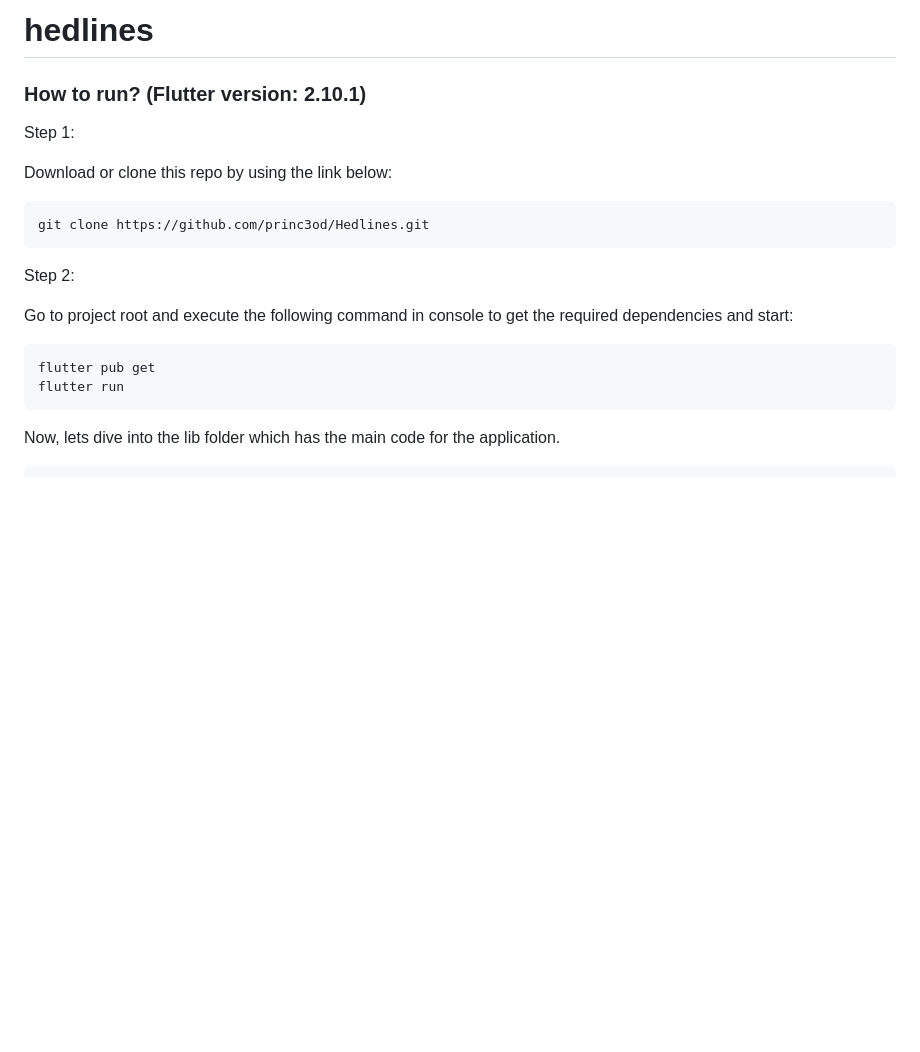
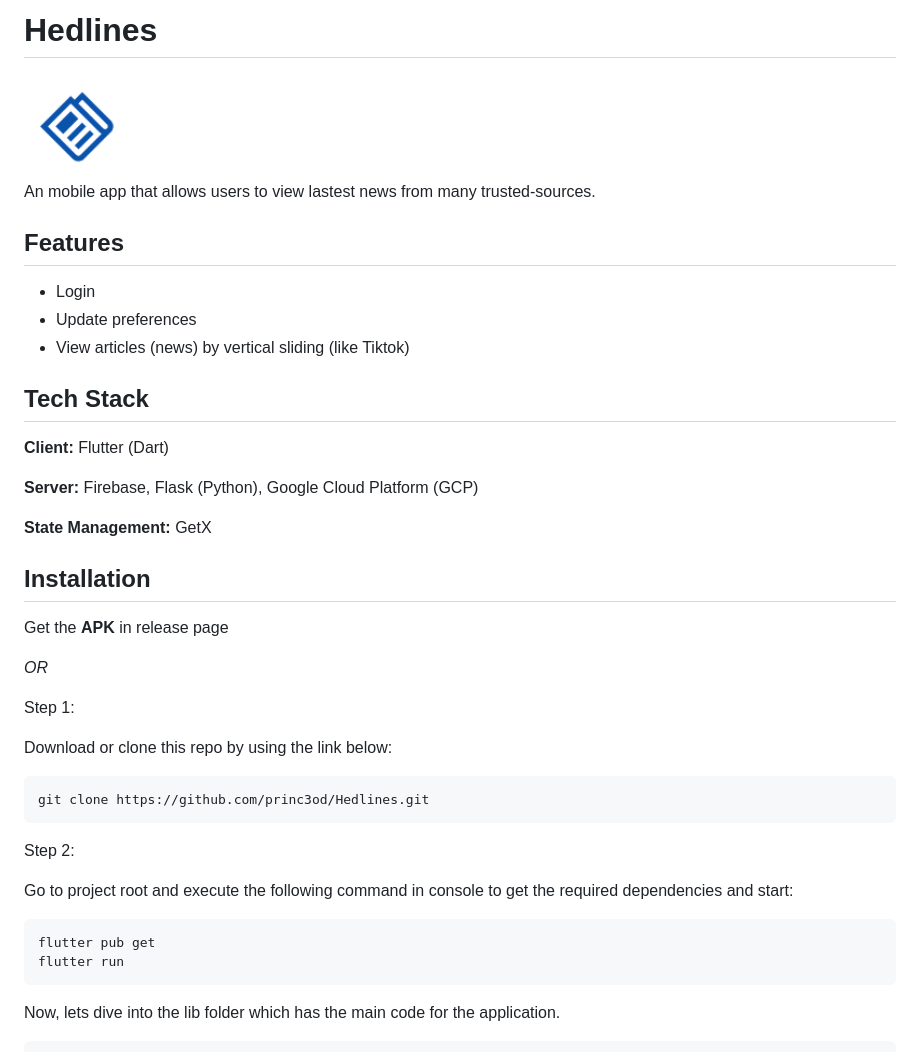
Before and after one commit to princ3od/Hedlines, a Markdown page: README.md, the part around the change printed below. GitHub-like rendering; pictures changed too: assets/images/readme/logo.png (added); blank space fills up the shorter version.

````diff
--- a/README.md
+++ b/README.md
@@ -1,5 +1,28 @@
-# hedlines
-### How to run? (Flutter version: 2.10.1)
+# Hedlines
+
+<img src="./assets/images/readme/logo.png" alt="Hedlines" width = "108"/>
+
+An mobile app that allows users to view lastest news from many trusted-sources.
+
+## Features
+
+- Login
+- Update preferences
+- View articles (news) by vertical sliding (like Tiktok)
+
+## Tech Stack
+
+**Client:** Flutter (Dart)
+
+**Server:** Firebase, Flask (Python), Google Cloud Platform (GCP)
+
+**State Management:** GetX
+
+## Installation
+
+Get the **APK** in release page
+
+*OR*
 
 Step 1:
 
@@ -18,7 +41,6 @@ flutter pub get
 flutter run
 ```
 
-
 Now, lets dive into the lib folder which has the main code for the application.
 
 ```terminal
````
Also changed, not shown: other parts of README.md (+17 -0 lines), assets/images/readme/promotion1.png (added), assets/images/readme/promotion2.png (added), assets/images/readme/promotion3.png (added), assets/images/readme/promotion4.png (added).
